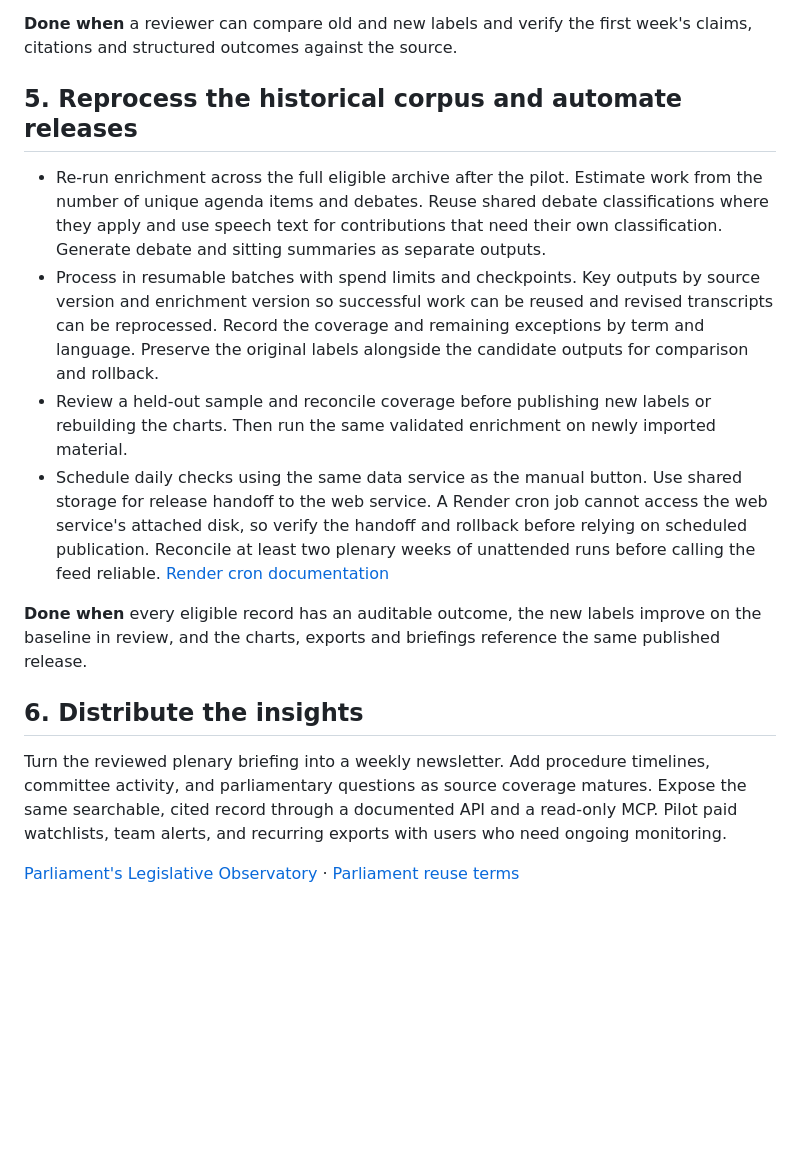
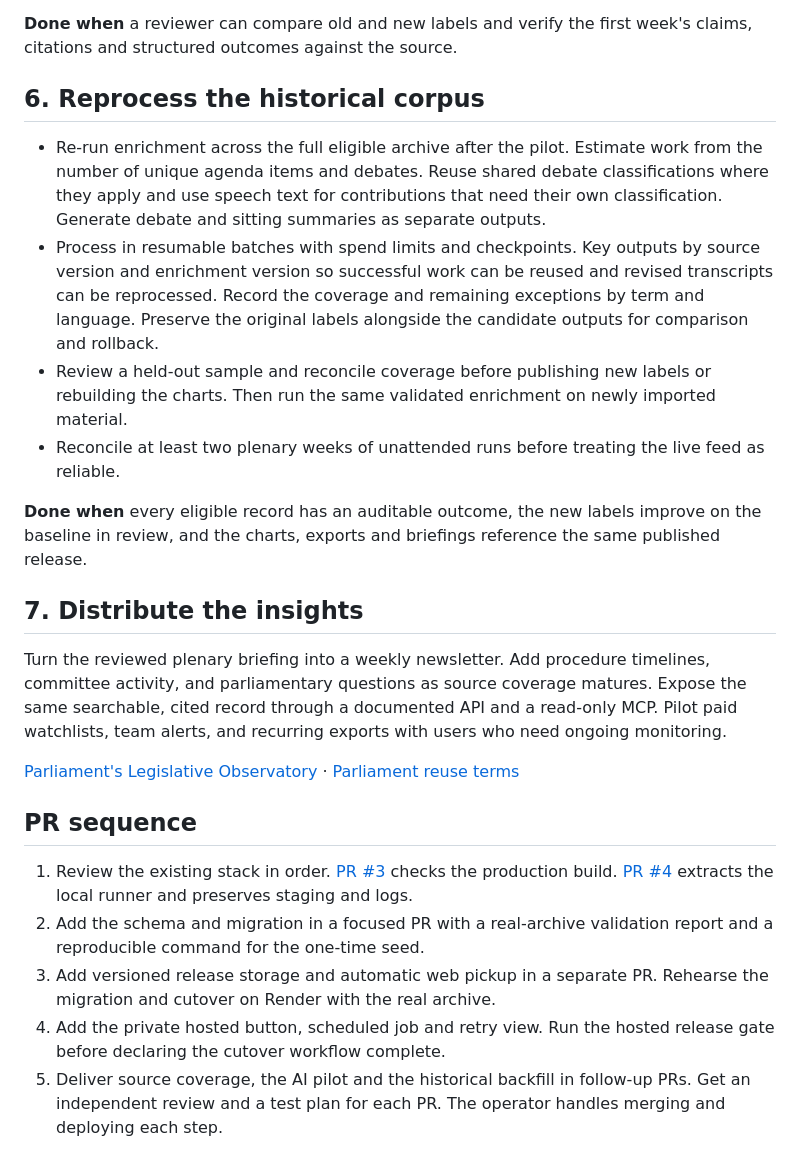
Before and after one commit to paulkoslo/EUROWATCH, a Markdown page: docs/ROADMAP.md, the part around one of its changes. Rendered like a GitHub page; blank space fills up the shorter version.

```diff
--- a/docs/ROADMAP.md
+++ b/docs/ROADMAP.md
@@ -45,17 +60,25 @@ EUROWATCH should answer **“What happened in Parliament on my issue, who said w
 
 **Done when** a reviewer can compare old and new labels and verify the first week's claims, citations and structured outcomes against the source.
 
-## 5. Reprocess the historical corpus and automate releases
+## 6. Reprocess the historical corpus
 
 - Re-run enrichment across the full eligible archive after the pilot. Estimate work from the number of unique agenda items and debates. Reuse shared debate classifications where they apply and use speech text for contributions that need their own classification. Generate debate and sitting summaries as separate outputs.
 - Process in resumable batches with spend limits and checkpoints. Key outputs by source version and enrichment version so successful work can be reused and revised transcripts can be reprocessed. Record the coverage and remaining exceptions by term and language. Preserve the original labels alongside the candidate outputs for comparison and rollback.
 - Review a held-out sample and reconcile coverage before publishing new labels or rebuilding the charts. Then run the same validated enrichment on newly imported material.
-- Schedule daily checks using the same data service as the manual button. Use shared storage for release handoff to the web service. A Render cron job cannot access the web service's attached disk, so verify the handoff and rollback before relying on scheduled publication. Reconcile at least two plenary weeks of unattended runs before calling the feed reliable. [Render cron documentation](https://render.com/docs/cronjobs)
+- Reconcile at least two plenary weeks of unattended runs before treating the live feed as reliable.
 
 **Done when** every eligible record has an auditable outcome, the new labels improve on the baseline in review, and the charts, exports and briefings reference the same published release.
 
-## 6. Distribute the insights
+## 7. Distribute the insights
 
 Turn the reviewed plenary briefing into a weekly newsletter. Add procedure timelines, committee activity, and parliamentary questions as source coverage matures. Expose the same searchable, cited record through a documented API and a read-only MCP. Pilot paid watchlists, team alerts, and recurring exports with users who need ongoing monitoring.
 
 [Parliament's Legislative Observatory](https://oeil.europarl.europa.eu/oeil/en/find-out-more) · [Parliament reuse terms](https://www.europarl.europa.eu/legal-notice/en/home)
+
+## PR sequence
+
+1. Review the existing stack in order. [PR #3](https://github.com/paulkoslo/EUROWATCH/pull/3) checks the production build. [PR #4](https://github.com/paulkoslo/EUROWATCH/pull/4) extracts the local runner and preserves staging and logs.
+2. Add the schema and migration in a focused PR with a real-archive validation report and a reproducible command for the one-time seed.
+3. Add versioned release storage and automatic web pickup in a separate PR. Rehearse the migration and cutover on Render with the real archive.
+4. Add the private hosted button, scheduled job and retry view. Run the hosted release gate before declaring the cutover workflow complete.
+5. Deliver source coverage, the AI pilot and the historical backfill in follow-up PRs. Get an independent review and a test plan for each PR. The operator handles merging and deploying each step.
```
Also changed, not shown: other parts of docs/ROADMAP.md (+29 -14 lines), docs/RENDER_DEMO.md (+4 -2 lines).
